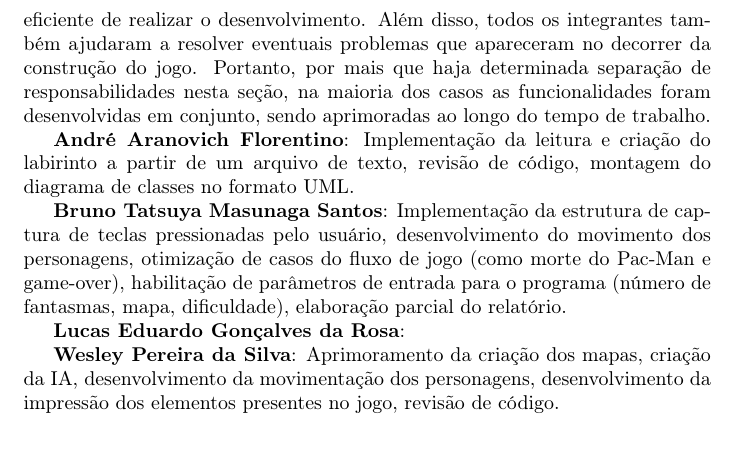
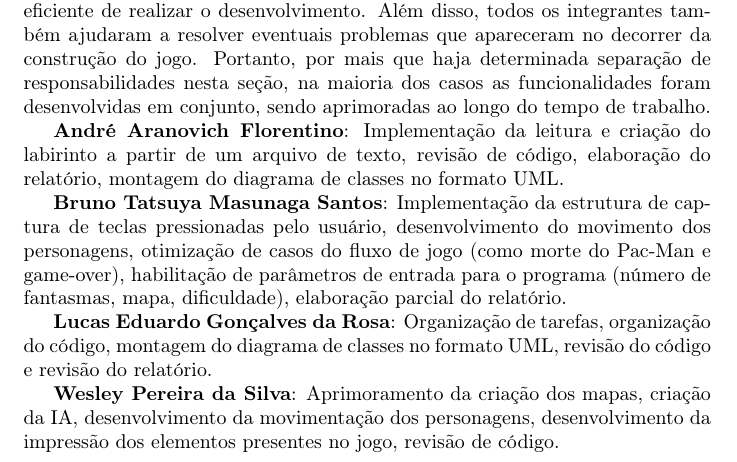
Before and after one commit to wxnn08/homem-pacote, a LaTeX document (Relatório POO.tex): part of page 5 of 5, cut so that both start at the same text. Compiled offline with pdfLaTeX.

Commit message:
Atualizado UML e parte das tarefas de cada um no relatório

```diff
--- a/Relatório POO.tex
+++ b/Relatório POO.tex
@@ -62,11 +62,11 @@ Ressalta-se que, durante o desenvolvimento do jogo e ao decorrer das aulas, surg
 \section{Participação de cada integrante do grupo}
 Durante a manutenção do projeto, todos os integrantes do grupo discutiram e levantaram ideias de implementação para os recursos, buscando a forma mais eficiente de realizar o desenvolvimento. Além disso, todos os integrantes também ajudaram a resolver eventuais problemas que apareceram no decorrer da construção do jogo. Portanto, por mais que haja determinada separação de responsabilidades nesta seção, na maioria dos casos as funcionalidades foram desenvolvidas em conjunto, sendo aprimoradas ao longo do tempo de trabalho.
 
-\textbf{André Aranovich Florentino}: Implementação da leitura e criação do labirinto a partir de um arquivo de texto, revisão de código, montagem do diagrama de classes no formato UML.
+\textbf{André Aranovich Florentino}: Implementação da leitura e criação do labirinto a partir de um arquivo de texto, revisão de código, elaboração do relatório, montagem do diagrama de classes no formato UML.
 
 \textbf{Bruno Tatsuya Masunaga Santos}: Implementação da estrutura de captura de teclas pressionadas pelo usuário, desenvolvimento do movimento dos personagens, otimização de casos do fluxo de jogo (como morte do Pac-Man e game-over), habilitação de parâmetros de entrada para o programa (número de fantasmas, mapa, dificuldade), elaboração parcial do relatório.
 
-\textbf{Lucas Eduardo Gonçalves da Rosa}:
+\textbf{Lucas Eduardo Gonçalves da Rosa}: Organização de tarefas, organização do código, montagem do diagrama de classes no formato UML, revisão do código e revisão do relatório.
 
 \textbf{Wesley Pereira da Silva}: Aprimoramento da criação dos mapas, criação da IA, desenvolvimento da movimentação dos personagens, desenvolvimento da impressão dos elementos presentes no jogo, revisão de código.
 
```
Also changed, not shown: Relatório POO.pdf, UML.png.
